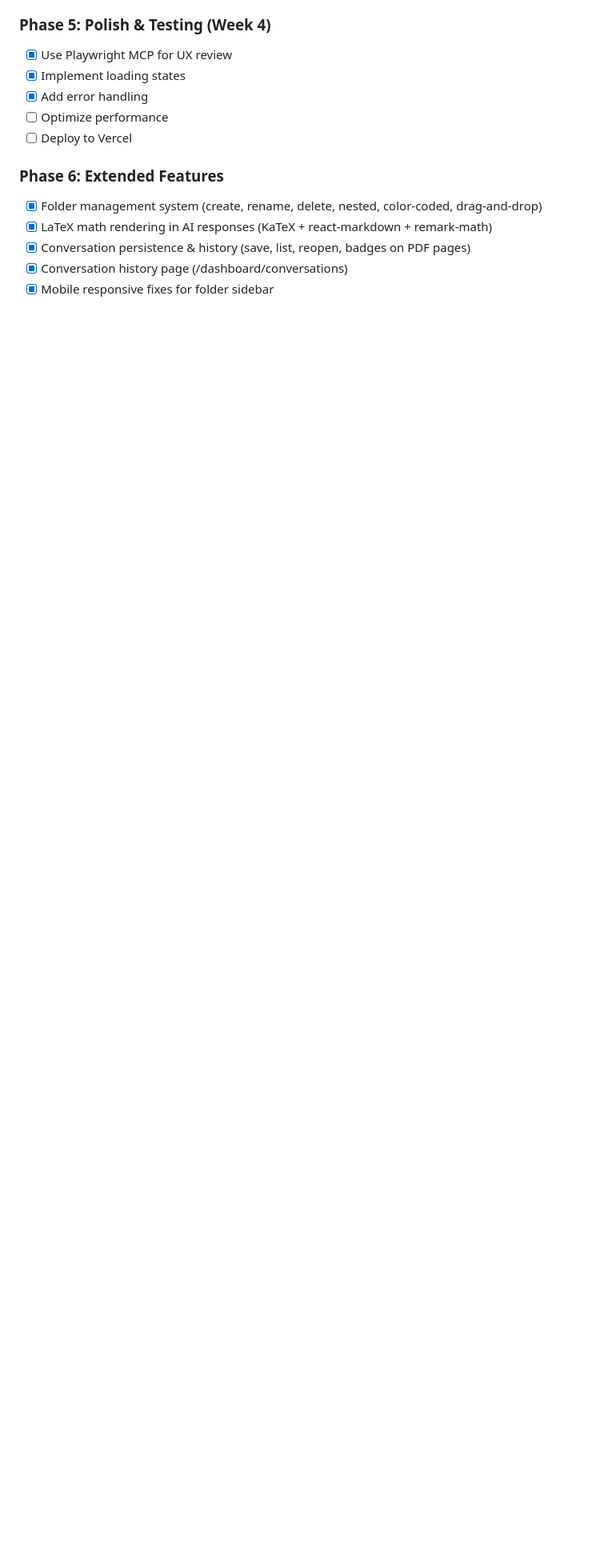
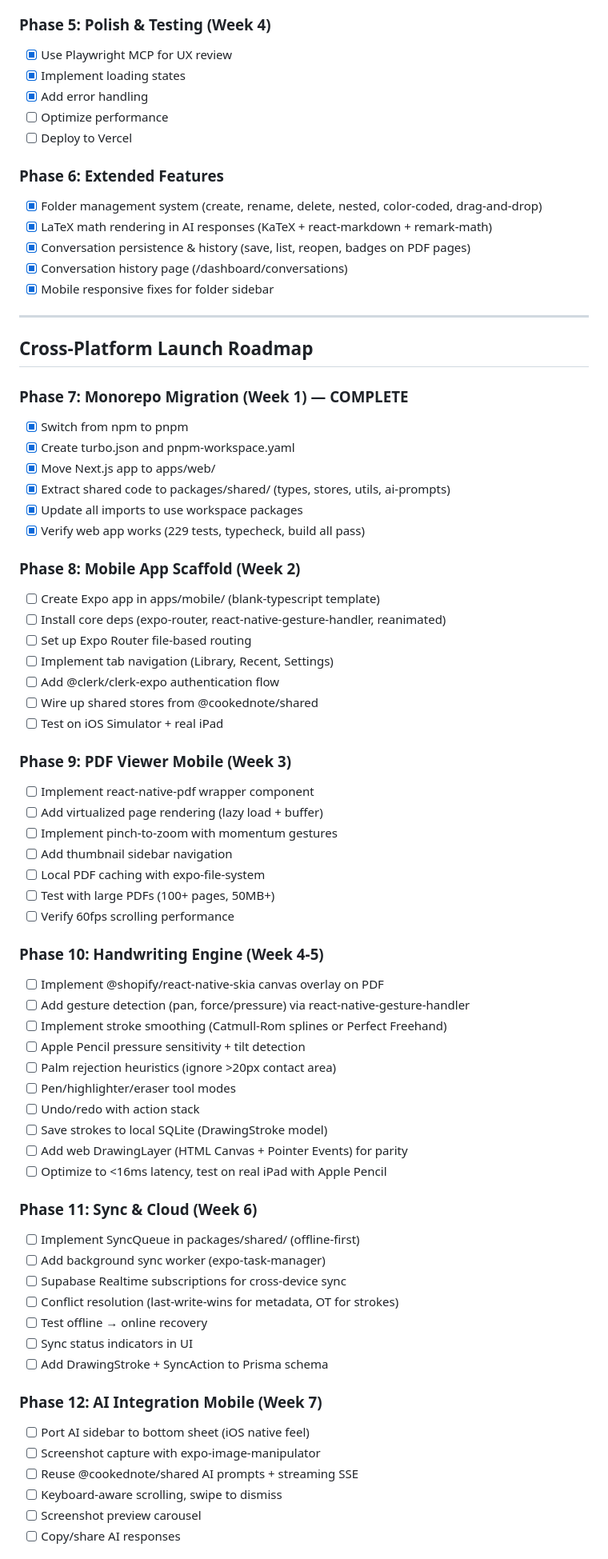
Before and after one commit to kkkaaai/Cooked_note, a Markdown page: claude.md, the part around one of its changes. Shown at 80% size. Rendered like a GitHub page; blank space fills up the shorter version.

```diff
--- a/claude.md
+++ b/claude.md
@@ -226,3 +226,62 @@ goodnotes-clone/
 - [x] Conversation history page (/dashboard/conversations)
 - [x] Mobile responsive fixes for folder sidebar
 
+---
+
+## Cross-Platform Launch Roadmap
+
+### Phase 7: Monorepo Migration (Week 1) — COMPLETE
+- [x] Switch from npm to pnpm
+- [x] Create turbo.json and pnpm-workspace.yaml
+- [x] Move Next.js app to apps/web/
+- [x] Extract shared code to packages/shared/ (types, stores, utils, ai-prompts)
+- [x] Update all imports to use workspace packages
+- [x] Verify web app works (229 tests, typecheck, build all pass)
+
+### Phase 8: Mobile App Scaffold (Week 2)
+- [ ] Create Expo app in apps/mobile/ (blank-typescript template)
+- [ ] Install core deps (expo-router, react-native-gesture-handler, reanimated)
+- [ ] Set up Expo Router file-based routing
+- [ ] Implement tab navigation (Library, Recent, Settings)
+- [ ] Add @clerk/clerk-expo authentication flow
+- [ ] Wire up shared stores from @cookednote/shared
+- [ ] Test on iOS Simulator + real iPad
+
+### Phase 9: PDF Viewer Mobile (Week 3)
+- [ ] Implement react-native-pdf wrapper component
+- [ ] Add virtualized page rendering (lazy load + buffer)
+- [ ] Implement pinch-to-zoom with momentum gestures
+- [ ] Add thumbnail sidebar navigation
+- [ ] Local PDF caching with expo-file-system
+- [ ] Test with large PDFs (100+ pages, 50MB+)
+- [ ] Verify 60fps scrolling performance
+
+### Phase 10: Handwriting Engine (Week 4-5)
+- [ ] Implement @shopify/react-native-skia canvas overlay on PDF
+- [ ] Add gesture detection (pan, force/pressure) via react-native-gesture-handler
+- [ ] Implement stroke smoothing (Catmull-Rom splines or Perfect Freehand)
+- [ ] Apple Pencil pressure sensitivity + tilt detection
+- [ ] Palm rejection heuristics (ignore >20px contact area)
+- [ ] Pen/highlighter/eraser tool modes
+- [ ] Undo/redo with action stack
+- [ ] Save strokes to local SQLite (DrawingStroke model)
+- [ ] Add web DrawingLayer (HTML Canvas + Pointer Events) for parity
+- [ ] Optimize to <16ms latency, test on real iPad with Apple Pencil
+
+### Phase 11: Sync & Cloud (Week 6)
+- [ ] Implement SyncQueue in packages/shared/ (offline-first)
+- [ ] Add background sync worker (expo-task-manager)
+- [ ] Supabase Realtime subscriptions for cross-device sync
+- [ ] Conflict resolution (last-write-wins for metadata, OT for strokes)
+- [ ] Test offline → online recovery
+- [ ] Sync status indicators in UI
+- [ ] Add DrawingStroke + SyncAction to Prisma schema
+
+### Phase 12: AI Integration Mobile (Week 7)
+- [ ] Port AI sidebar to bottom sheet (iOS native feel)
+- [ ] Screenshot capture with expo-image-manipulator
+- [ ] Reuse @cookednote/shared AI prompts + streaming SSE
+- [ ] Keyboard-aware scrolling, swipe to dismiss
+- [ ] Screenshot preview carousel
+- [ ] Copy/share AI responses
+
```
Also changed, not shown: other parts of claude.md (+54 -9 lines).
